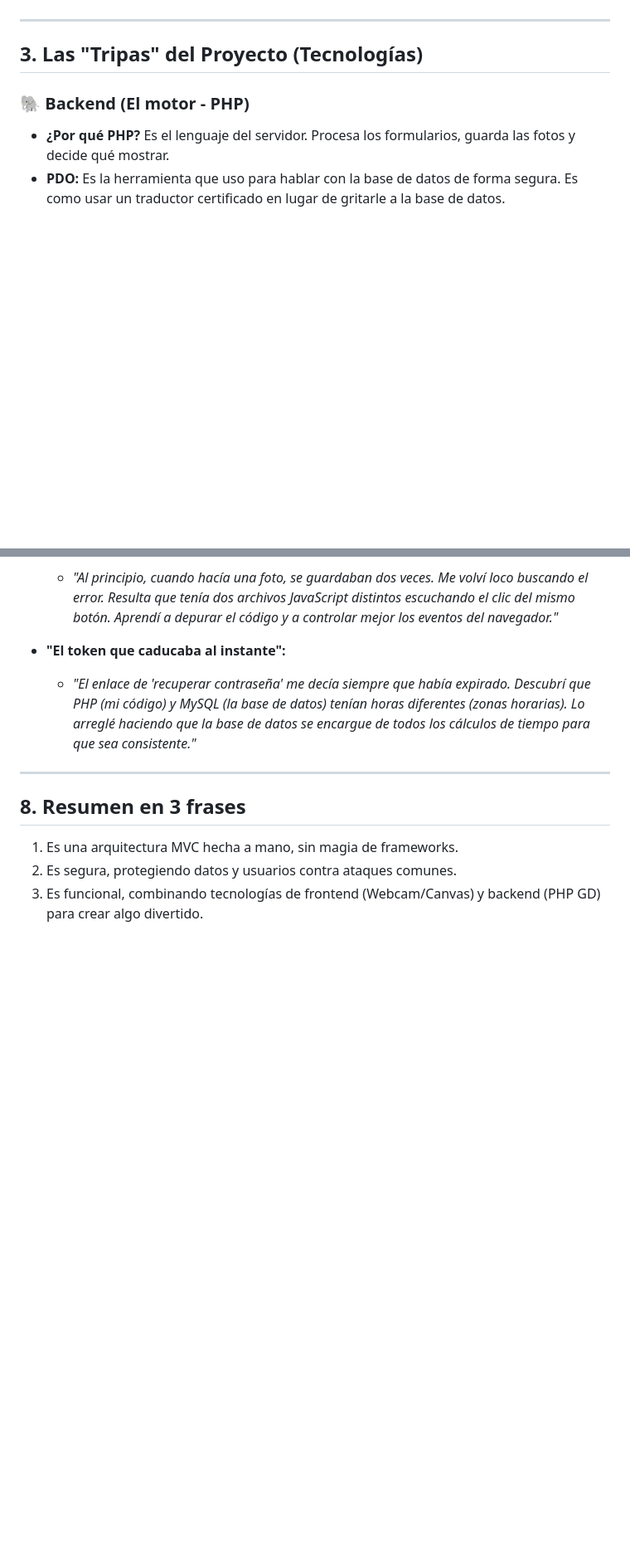
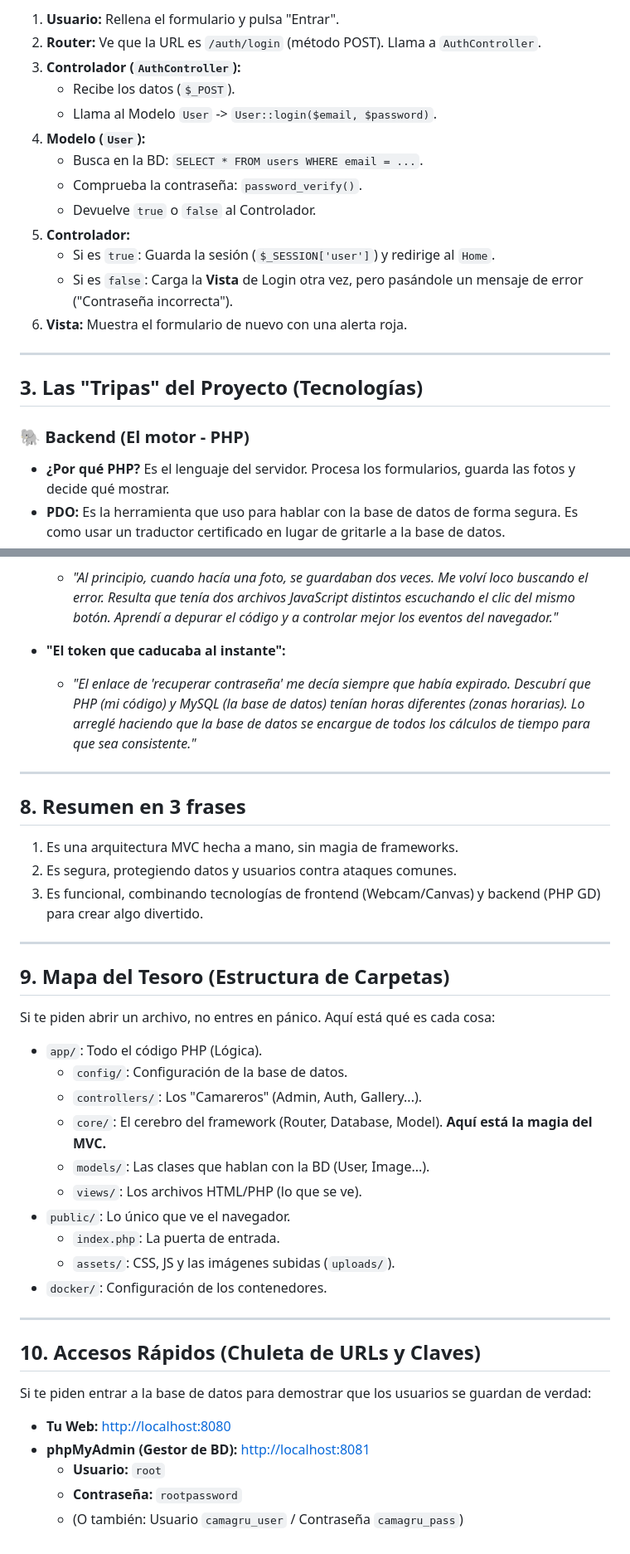
Before and after one commit to amsteradri/camagru, a Markdown page: DEFENSA_PROYECTO.md, 2 parts joined by grey strips. Shown at 83% size. GitHub-like rendering; blank space fills up the shorter version.

```diff
--- a/DEFENSA_PROYECTO.md
+++ b/DEFENSA_PROYECTO.md
@@ -47,3 +71,16 @@ Imagina que tu aplicación es un **Restaurante**. He usado el patrón **MVC (Mod
+1.  **Usuario:** Rellena el formulario y pulsa "Entrar".
+2.  **Router:** Ve que la URL es `/auth/login` (método POST). Llama a `AuthController`.
+3.  **Controlador (`AuthController`):**
+    *   Recibe los datos (`$_POST`).
+    *   Llama al Modelo `User` -> `User::login($email, $password)`.
+4.  **Modelo (`User`):**
+    *   Busca en la BD: `SELECT * FROM users WHERE email = ...`.
+    *   Comprueba la contraseña: `password_verify()`.
+    *   Devuelve `true` o `false` al Controlador.
+5.  **Controlador:**
+    *   Si es `true`: Guarda la sesión (`$_SESSION['user']`) y redirige al `Home`.
+    *   Si es `false`: Carga la **Vista** de Login otra vez, pero pasándole un mensaje de error ("Contraseña incorrecta").
+6.  **Vista:** Muestra el formulario de nuevo con una alerta roja.
 
 ---
 
@@ -135,3 +192,32 @@ Si te preguntan si tuviste problemas, cuenta esto para parecer un experto que sa
 1.  Es una arquitectura MVC hecha a mano, sin magia de frameworks.
 2.  Es segura, protegiendo datos y usuarios contra ataques comunes.
 3.  Es funcional, combinando tecnologías de frontend (Webcam/Canvas) y backend (PHP GD) para crear algo divertido.
+
+---
+
+## 9. Mapa del Tesoro (Estructura de Carpetas)
+
+Si te piden abrir un archivo, no entres en pánico. Aquí está qué es cada cosa:
+
+*   `app/`: Todo el código PHP (Lógica).
+    *   `config/`: Configuración de la base de datos.
+    *   `controllers/`: Los "Camareros" (Admin, Auth, Gallery...).
+    *   `core/`: El cerebro del framework (Router, Database, Model). **Aquí está la magia del MVC.**
+    *   `models/`: Las clases que hablan con la BD (User, Image...).
+    *   `views/`: Los archivos HTML/PHP (lo que se ve).
+*   `public/`: Lo único que ve el navegador.
+    *   `index.php`: La puerta de entrada.
+    *   `assets/`: CSS, JS y las imágenes subidas (`uploads/`).
+*   `docker/`: Configuración de los contenedores.
+
+---
+
+## 10. Accesos Rápidos (Chuleta de URLs y Claves)
+
+Si te piden entrar a la base de datos para demostrar que los usuarios se guardan de verdad:
+
+*   **Tu Web:** [http://localhost:8080](http://localhost:8080)
+*   **phpMyAdmin (Gestor de BD):** [http://localhost:8081](http://localhost:8081)
+    *   **Usuario:** `root`
+    *   **Contraseña:** `rootpassword`
+    *   (O también: Usuario `camagru_user` / Contraseña `camagru_pass`)
```
Also changed, not shown: other parts of DEFENSA_PROYECTO.md (+63 -19 lines).
